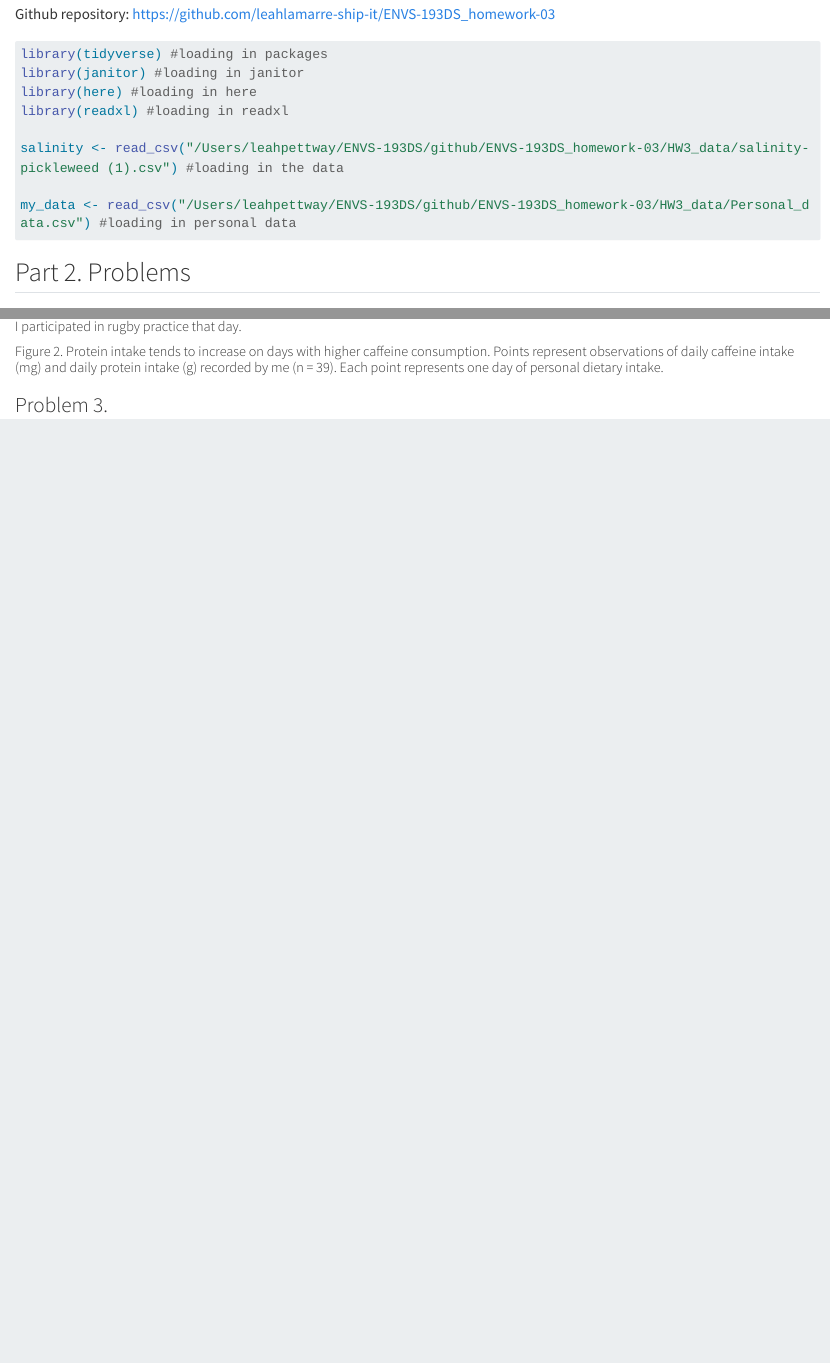
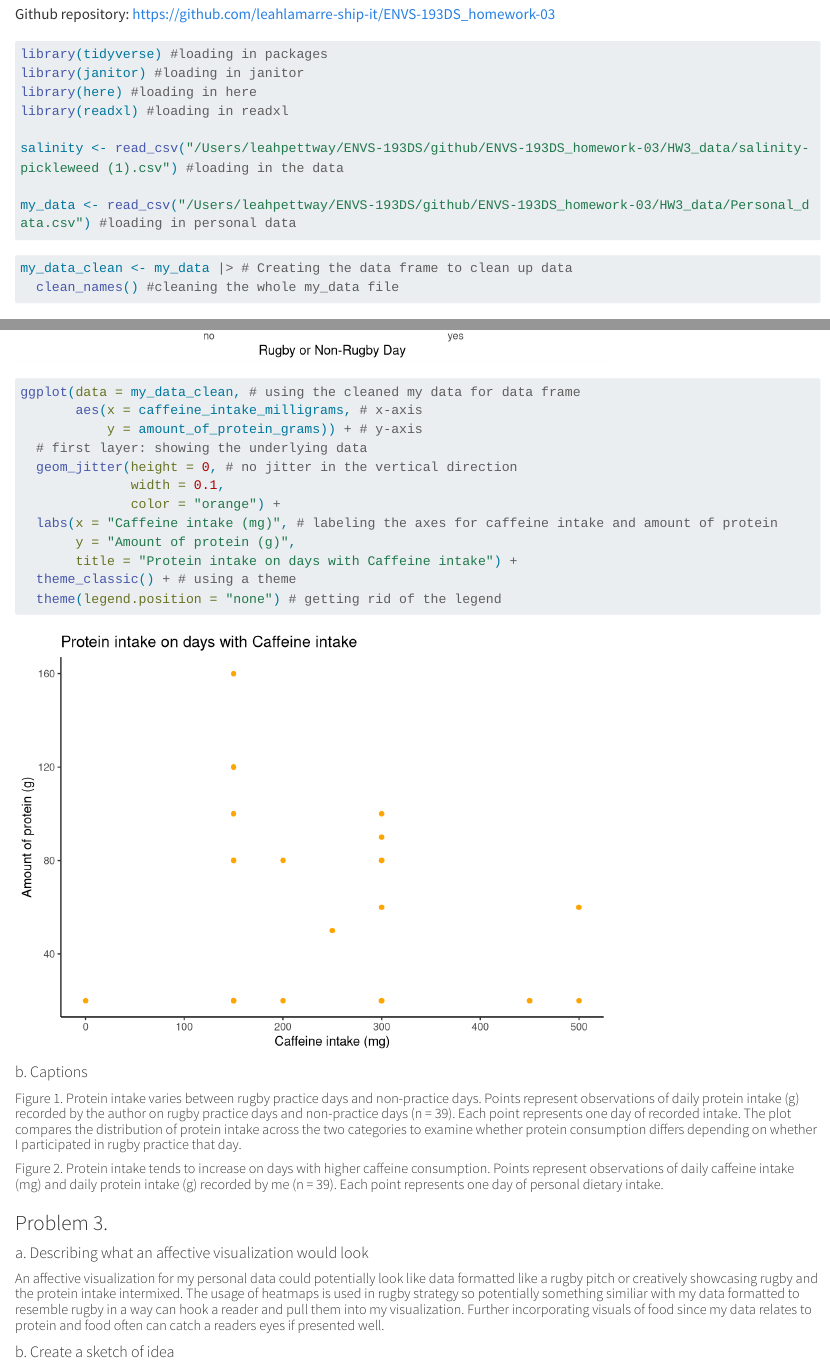
Before and after one commit to leahlamarre-ship-it/ENVS-193DS_homework-03, a Quarto document (HW3_code/LP_HW3.qmd): the page in a window 1100 px wide, from 100 px down, and a second part further down, joined at a grey line. Rendered offline with R 4.5, knitr and Pandoc in place of Quarto, with nearby package versions; drawn as R Markdown's standard HTML page in place of the format the file asks for; code that draws random numbers runs with fixed seeds of ours; some code elsewhere in the file could not run offline; long lines of code are wrapped; column names are cleaned by a stand-in for the janitor package.

Commit message:
Drafting what type of visualization I could use

````diff
--- a/HW3_code/LP_HW3.qmd
+++ b/HW3_code/LP_HW3.qmd
@@ -21,3 +27,5 @@
+my_data_clean <- my_data |> # Creating the data frame to clean up data
+  clean_names() #cleaning the whole my_data file
 
 ```
 
@@ -179,3 +188,9 @@
 ##### Figure 2. Protein intake tends to increase on days with higher caffeine consumption. Points represent observations of daily caffeine intake (mg) and daily protein intake (g) recorded by me (n = 39). Each point represents one day of personal dietary intake.
 
 ### Problem 3.
+
+#### a. Describing what an affective visualization would look
+
+##### An affective visualization for my personal data could potentially look like data formatted like a rugby pitch or creatively showcasing rugby and the protein intake intermixed. The usage of heatmaps is used in rugby strategy so potentially something similiar with my data formatted to resemble rugby in a way can hook a reader and pull them into my visualization. Further incorporating visuals of food since my data relates to protein and food often can catch a readers eyes if presented well.
+
+#### b. Create a sketch of idea
````
Also changed, not shown: HW3_code/LP_HW3.qmd (9 more changed lines), 1 other file.
